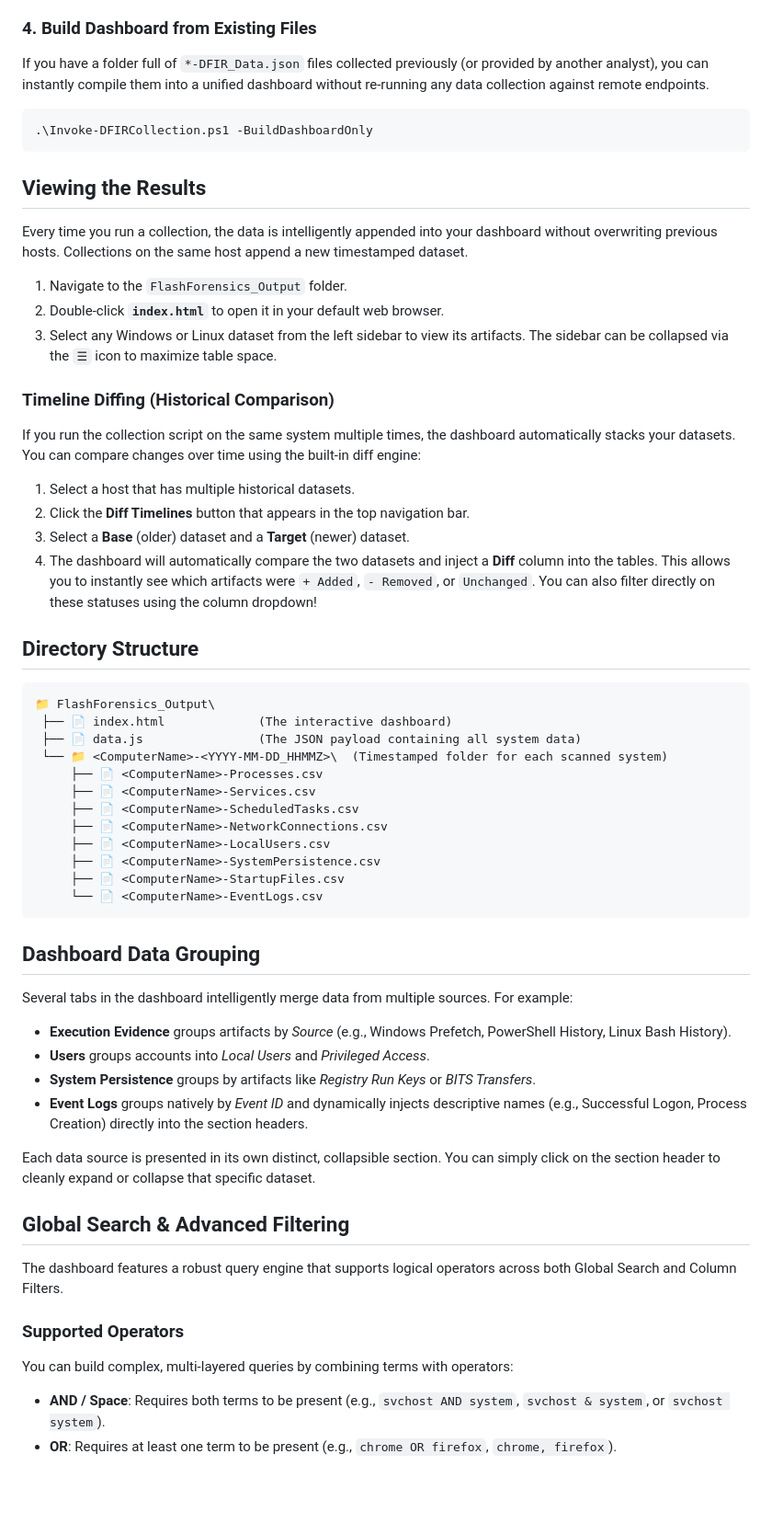
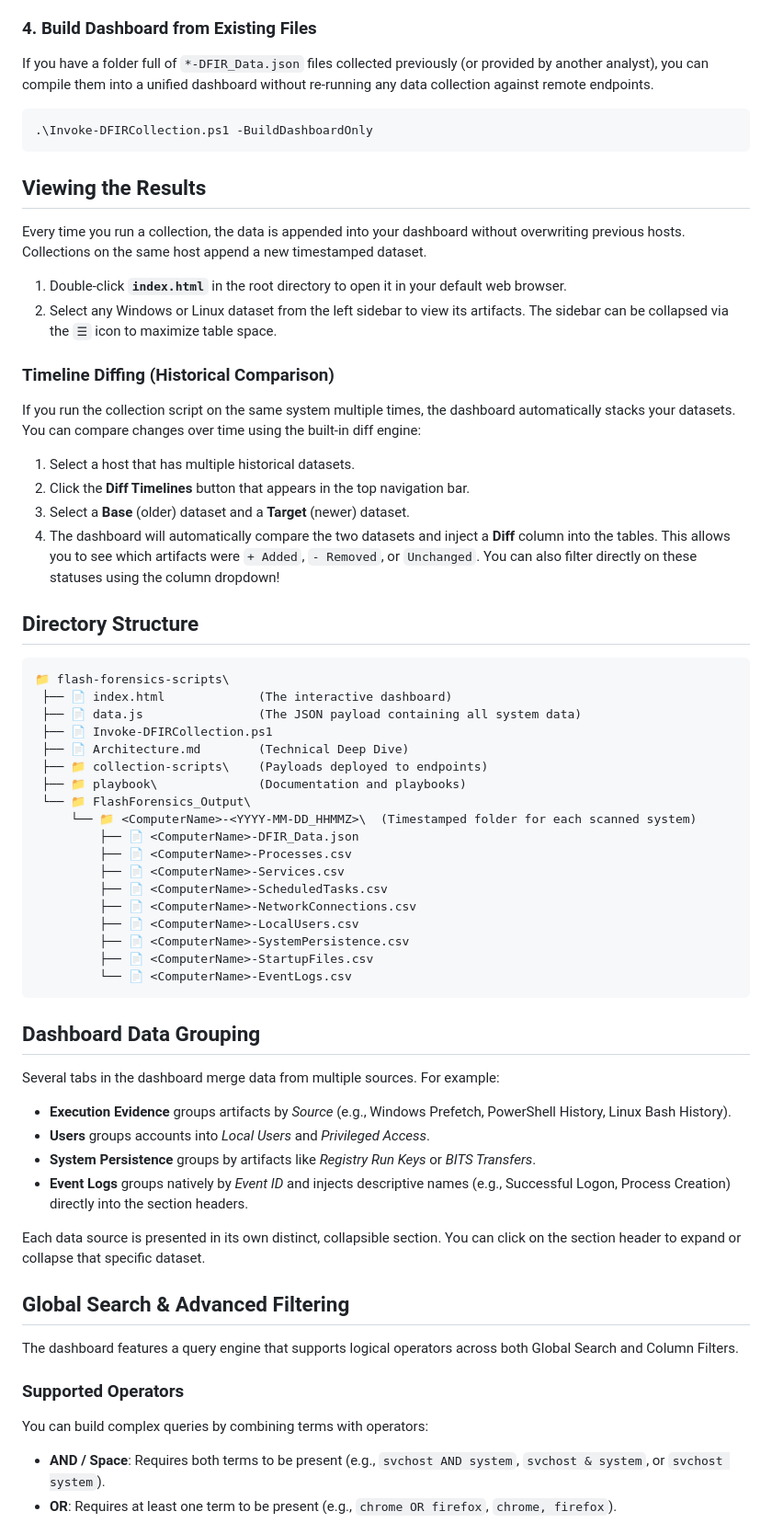
Before and after one commit to el-dud3rino/Flash_Forensics_Scripts, a Markdown page: README.md, the part around one of its changes. Shown at 92% size. Drawn GitHub-style; blank space fills up the shorter version.

Commit message:
docs: add technical architecture doc and remove AI-isms from README

````diff
--- a/README.md
+++ b/README.md
@@ -86,59 +86,64 @@ Use the `-OS Linux` flag and provide the SSH username. If you aren't using SSH k
 *(Note: Because of the security architecture of the native Windows SSH client, you must run this interactively in your console if a password is required. For bulk collections, SSH keys are highly recommended to prevent constant password prompting.)*
 
 ### 4. Build Dashboard from Existing Files
-If you have a folder full of `*-DFIR_Data.json` files collected previously (or provided by another analyst), you can instantly compile them into a unified dashboard without re-running any data collection against remote endpoints.
+If you have a folder full of `*-DFIR_Data.json` files collected previously (or provided by another analyst), you can compile them into a unified dashboard without re-running any data collection against remote endpoints.
 ```powershell
 .\Invoke-DFIRCollection.ps1 -BuildDashboardOnly
 ```
 
 ## Viewing the Results
 
-Every time you run a collection, the data is intelligently appended into your dashboard without overwriting previous hosts. Collections on the same host append a new timestamped dataset.
+Every time you run a collection, the data is appended into your dashboard without overwriting previous hosts. Collections on the same host append a new timestamped dataset.
 
-1. Navigate to the `FlashForensics_Output` folder.
-2. Double-click **`index.html`** to open it in your default web browser.
-3. Select any Windows or Linux dataset from the left sidebar to view its artifacts. The sidebar can be collapsed via the `☰` icon to maximize table space.
+1. Double-click **`index.html`** in the root directory to open it in your default web browser.
+2. Select any Windows or Linux dataset from the left sidebar to view its artifacts. The sidebar can be collapsed via the `☰` icon to maximize table space.
 
 ### Timeline Diffing (Historical Comparison)
 If you run the collection script on the same system multiple times, the dashboard automatically stacks your datasets. You can compare changes over time using the built-in diff engine:
 1. Select a host that has multiple historical datasets.
 2. Click the **Diff Timelines** button that appears in the top navigation bar.
 3. Select a **Base** (older) dataset and a **Target** (newer) dataset.
-4. The dashboard will automatically compare the two datasets and inject a **Diff** column into the tables. This allows you to instantly see which artifacts were `+ Added`, `- Removed`, or `Unchanged`. You can also filter directly on these statuses using the column dropdown!
+4. The dashboard will automatically compare the two datasets and inject a **Diff** column into the tables. This allows you to see which artifacts were `+ Added`, `- Removed`, or `Unchanged`. You can also filter directly on these statuses using the column dropdown!
 
 ## Directory Structure
 
 ```text
-📁 FlashForensics_Output\
+📁 flash-forensics-scripts\
  ├── 📄 index.html             (The interactive dashboard)
  ├── 📄 data.js                (The JSON payload containing all system data)
- └── 📁 <ComputerName>-<YYYY-MM-DD_HHMMZ>\  (Timestamped folder for each scanned system)
-     ├── 📄 <ComputerName>-Processes.csv
-     ├── 📄 <ComputerName>-Services.csv
-     ├── 📄 <ComputerName>-ScheduledTasks.csv
-     ├── 📄 <ComputerName>-NetworkConnections.csv
-     ├── 📄 <ComputerName>-LocalUsers.csv
-     ├── 📄 <ComputerName>-SystemPersistence.csv
-     ├── 📄 <ComputerName>-StartupFiles.csv
-     └── 📄 <ComputerName>-EventLogs.csv
+ ├── 📄 Invoke-DFIRCollection.ps1
+ ├── 📄 Architecture.md        (Technical Deep Dive)
+ ├── 📁 collection-scripts\    (Payloads deployed to endpoints)
+ ├── 📁 playbook\              (Documentation and playbooks)
+ └── 📁 FlashForensics_Output\
+     └── 📁 <ComputerName>-<YYYY-MM-DD_HHMMZ>\  (Timestamped folder for each scanned system)
+         ├── 📄 <ComputerName>-DFIR_Data.json
+         ├── 📄 <ComputerName>-Processes.csv
+         ├── 📄 <ComputerName>-Services.csv
+         ├── 📄 <ComputerName>-ScheduledTasks.csv
+         ├── 📄 <ComputerName>-NetworkConnections.csv
+         ├── 📄 <ComputerName>-LocalUsers.csv
+         ├── 📄 <ComputerName>-SystemPersistence.csv
+         ├── 📄 <ComputerName>-StartupFiles.csv
+         └── 📄 <ComputerName>-EventLogs.csv
 ```
 
 ## Dashboard Data Grouping
 
-Several tabs in the dashboard intelligently merge data from multiple sources. For example:
+Several tabs in the dashboard merge data from multiple sources. For example:
 - **Execution Evidence** groups artifacts by *Source* (e.g., Windows Prefetch, PowerShell History, Linux Bash History).
 - **Users** groups accounts into *Local Users* and *Privileged Access*.
 - **System Persistence** groups by artifacts like *Registry Run Keys* or *BITS Transfers*.
-- **Event Logs** groups natively by *Event ID* and dynamically injects descriptive names (e.g., Successful Logon, Process Creation) directly into the section headers.
+- **Event Logs** groups natively by *Event ID* and injects descriptive names (e.g., Successful Logon, Process Creation) directly into the section headers.
 
-Each data source is presented in its own distinct, collapsible section. You can simply click on the section header to cleanly expand or collapse that specific dataset.
+Each data source is presented in its own distinct, collapsible section. You can click on the section header to expand or collapse that specific dataset.
 
 ## Global Search & Advanced Filtering
 
-The dashboard features a robust query engine that supports logical operators across both Global Search and Column Filters.
+The dashboard features a query engine that supports logical operators across both Global Search and Column Filters.
 
 ### Supported Operators
-You can build complex, multi-layered queries by combining terms with operators:
+You can build complex queries by combining terms with operators:
 - **AND / Space**: Requires both terms to be present (e.g., `svchost AND system`, `svchost & system`, or `svchost system`).
 - **OR**: Requires at least one term to be present (e.g., `chrome OR firefox`, `chrome, firefox`).
 - **NOT**: Excludes rows containing the term (e.g., `svchost AND NOT local`, `svchost & !local`).
````
Also changed, not shown: other parts of README.md (+9 -9 lines), Architecture.md (added, +100 -0 lines).
